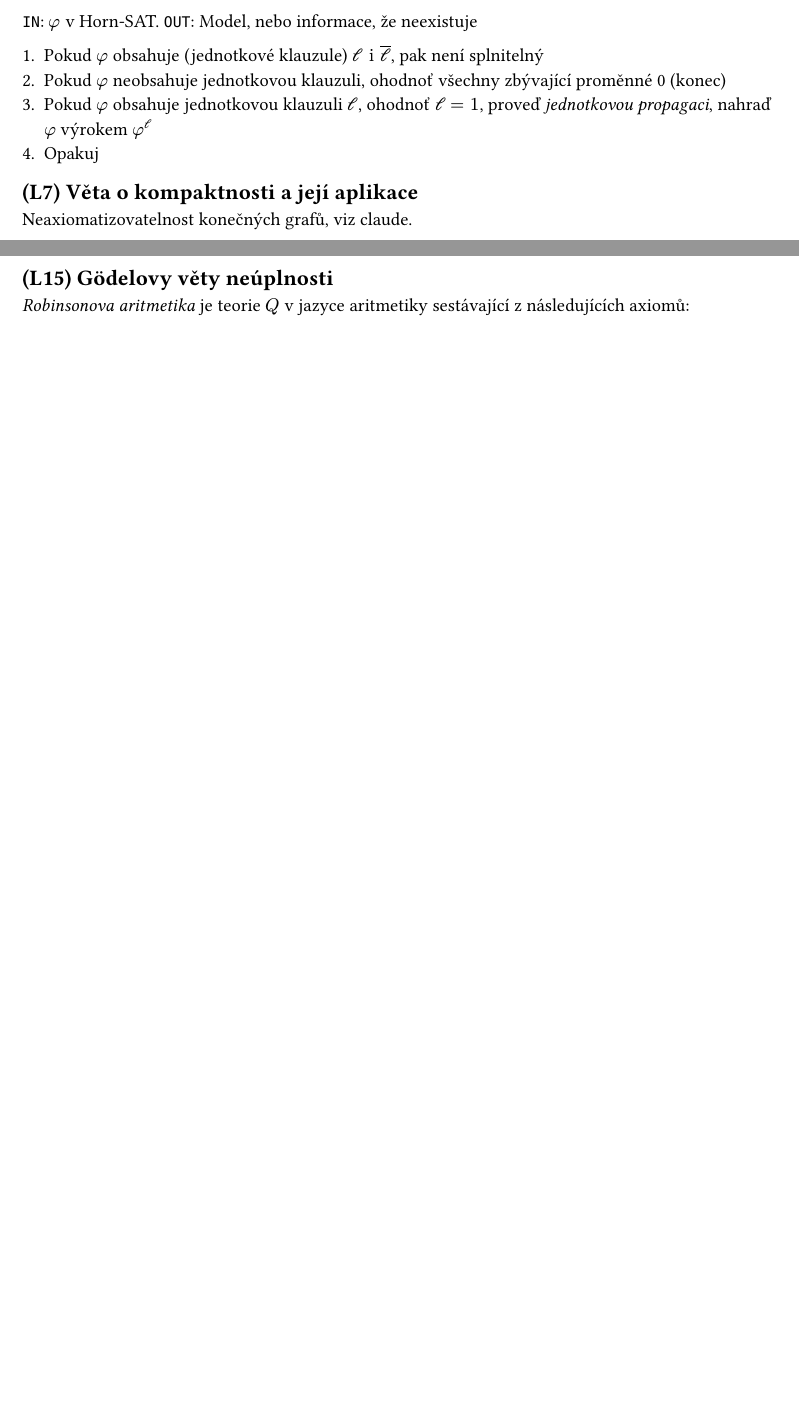
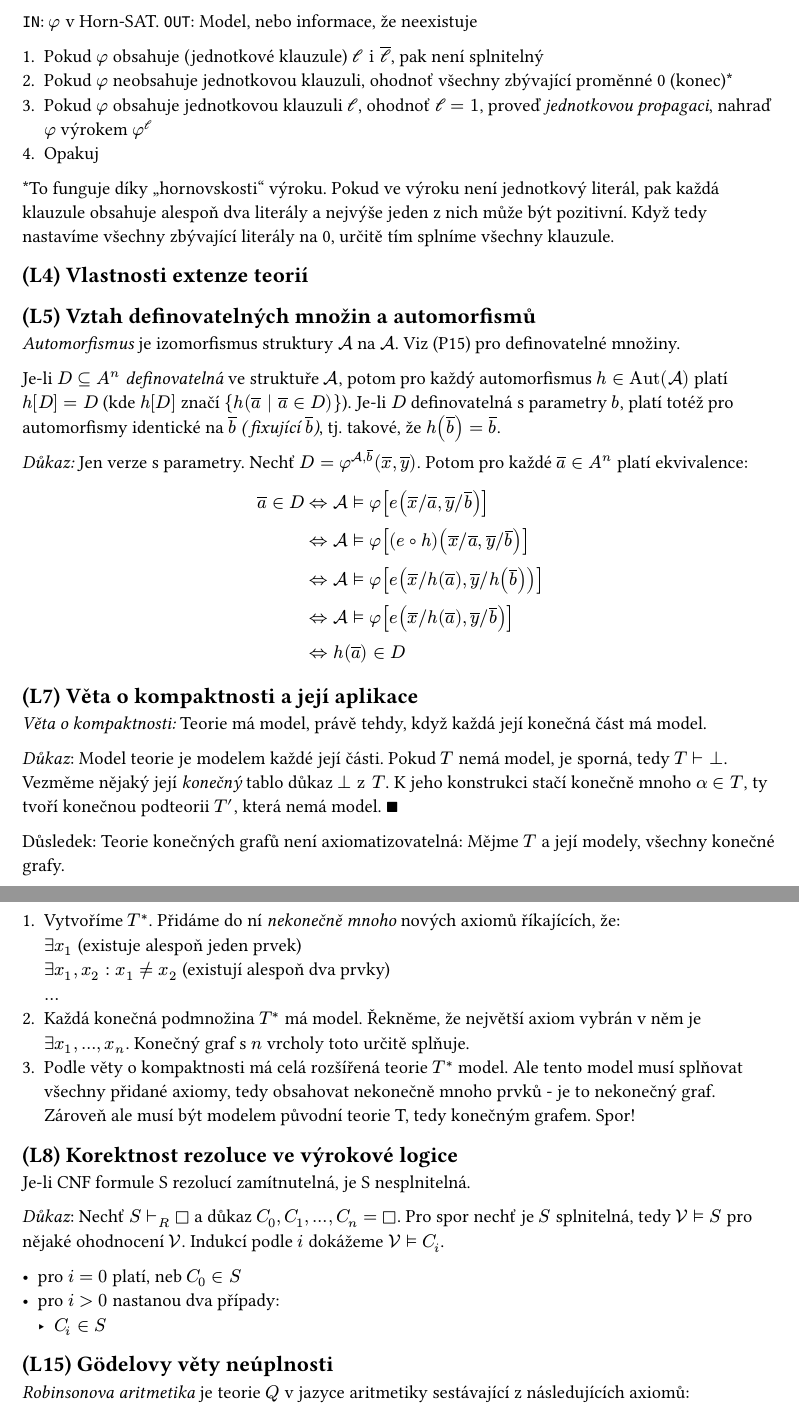
Before and after one commit to chamik/vapl-otazky, a Typst document (otazky.typ): two parts of pages 11 and 12 of 12 before the commit and two parts of pages 12 and 13 of 13 after it, joined at a grey line, cut so that both start at the same text, the shorter picture padded with empty space. Compiled offline with Typst 0.15.

Commit message:
something

```diff
--- a/otazky.typ
+++ b/otazky.typ
@@ -428,8 +441,18 @@ Viz (P8) co to je Horn-SAT. Algoritmus vypadá následovně:
 `IN`: $phi$ v Horn-SAT. `OUT`: Model, nebo informace, že neexistuje
 
 1. Pokud $phi$ obsahuje (jednotkové klauzule) $cl "i" cln$, pak není splnitelný
-2. Pokud $phi$ neobsahuje jednotkovou klauzuli, ohodnoť všechny zbývající proměnné 0 (konec)
+2. Pokud $phi$ neobsahuje jednotkovou klauzuli, ohodnoť všechny zbývající proměnné 0 (konec)\*
 3. Pokud $phi$ obsahuje jednotkovou klauzuli $cl$, ohodnoť $cl = 1$, proveď _jednotkovou propagaci_, nahraď $phi$ výrokem $phi^cl$
 4. Opakuj
 
-// todo: proof
+\*To funguje díky "hornovskosti" výroku. Pokud ve výroku není jednotkový literál, pak každá klauzule obsahuje alespoň dva literály a nejvýše jeden z nich může být pozitivní. Když tedy nastavíme všechny zbývající literály na 0, určitě tím splníme všechny klauzule.
+
+== (L4) Vlastnosti extenze teorií
+
+== (L5) Vztah definovatelných množin a automorfismů
+
+_Automorfismus_ je izomorfismus struktury $cA$ na $cA$. Viz (P15) pro definovatelné množiny.
+
+Je-li $D subs A^n$ _definovatelná_ ve struktuře $cA$, potom pro každý automorfismus $h in "Aut"(cA)$ platí $h[D] = D$ (kde $h[D]$ značí ${h(overline(a) | overline(a) in D)}$). Je-li $D$ definovatelná s parametry $b$, platí totéž pro automorfismy identické na $overline(b)$ _($thin$fixující $overline(b)$)_, tj. takové, že $h(overline(b)) = overline(b)$.
+
+_Důkaz:_ Jen verze s parametry. Nechť $D = phi^(cA, overline(b))(overline(x), overline(y))$. Potom pro každé $overline(a) in A^n$ platí ekvivalence:
@@ -436,7 +466,27 @@ Viz (P8) co to je Horn-SAT. Algoritmus vypadá následovně:
 
 == (L7) Věta o kompaktnosti a její aplikace <L7>
 
-Neaxiomatizovatelnost konečných grafů, viz claude.
+_Věta o kompaktnosti:_ Teorie má model, právě tehdy, když každá její konečná část má model.
+
+_Důkaz_: Model teorie je modelem každé její části. Pokud $T$ nemá model, je sporná, tedy $T tack fal$. Vezměme nějaký její _konečný_ tablo důkaz $fal "z" T$. K jeho konstrukci stačí konečně mnoho $alpha in T$, ty tvoří konečnou podteorii $T'$, která nemá model. $qed$
+
+Důsledek: Teorie konečných grafů není axiomatizovatelná: Mějme $T$ a její modely, všechny konečné grafy.
+1. Vytvoříme $T^*$. Přidáme do ní _nekonečně mnoho_ nových axiomů říkajících, že:\
+ $exists x_1$ (existuje alespoň jeden prvek)\
+ $exists x_1, x_2: x_1 neq x_2$ (existují alespoň dva prvky)\
+ $dots$
+2. Každá konečná podmnožina $T^*$ má model. Řekněme, že největší axiom vybrán v něm je $exists x_1, dots, x_n$. Konečný graf s $n$ vrcholy toto určitě splňuje.
+3. Podle věty o kompaktnosti má celá rozšířená teorie $T^*$ model. Ale tento model musí splňovat všechny přidané axiomy, tedy obsahovat nekonečně mnoho prvků - je to nekonečný graf. Zároveň ale musí být modelem původní teorie T, tedy konečným grafem. Spor!
+
+== (L8) Korektnost rezoluce ve výrokové logice
+
+Je-li CNF formule S rezolucí zamítnutelná, je S nesplnitelná.
+
+_Důkaz_: Nechť $S scripts(tack)_R square$ a důkaz $C_0, C_1, dots, C_n = square$. Pro spor nechť je $S$ splnitelná, tedy $cV models S$ pro nějaké ohodnocení $cV$. Indukcí podle $i$ dokážeme $cV models C_i$.
+
+- pro $i = 0$ platí, neb $C_0 in S$
+- pro $i > 0$ nastanou dva případy:
+  - $C_i in S$
 
 == (L15) Gödelovy věty neúplnosti
 
```
Also changed, not shown: otazky.typ (22 more changed lines).
